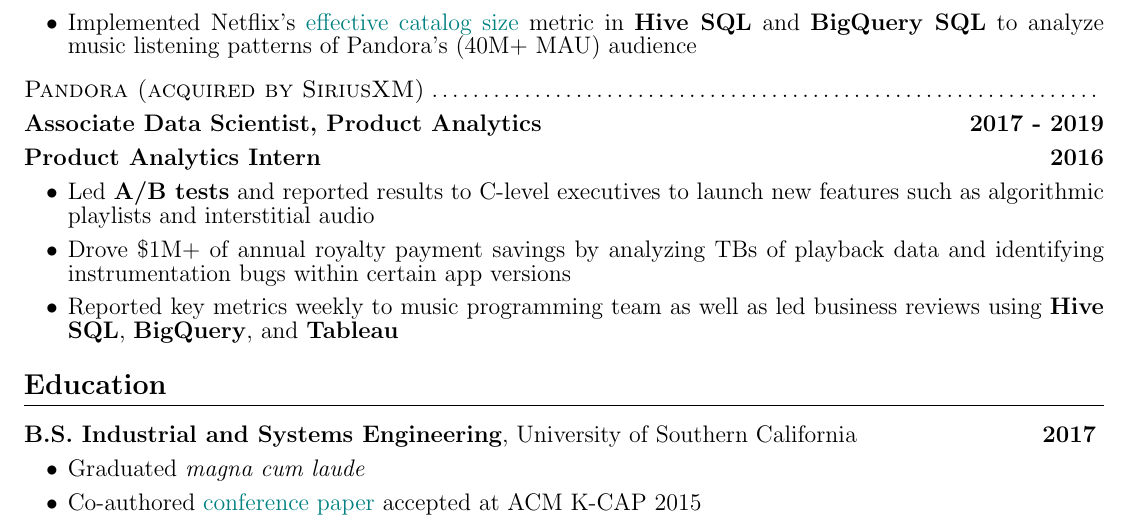
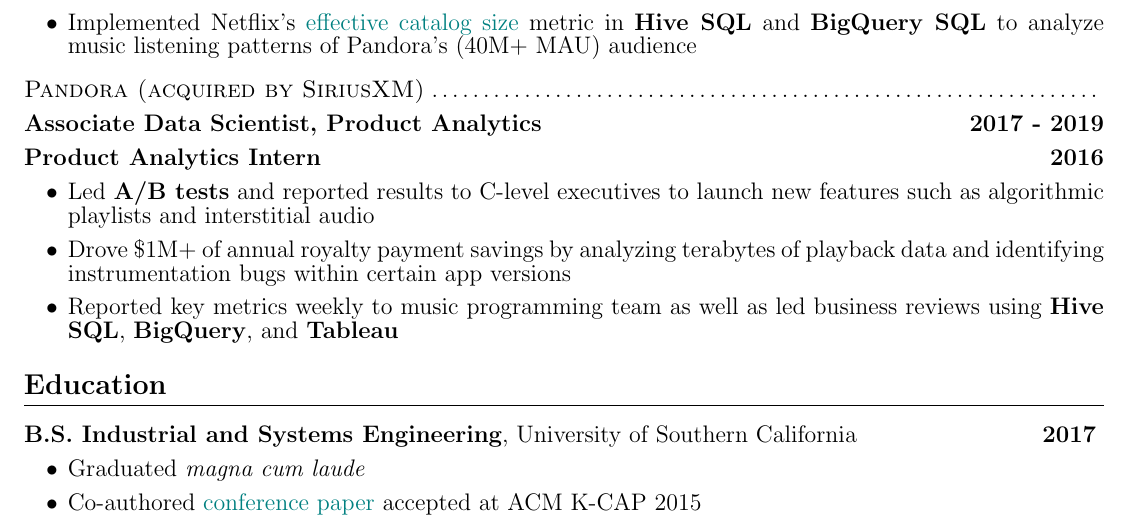
Before and after one commit to reedmarkham/resume, a LaTeX CV (src/ds-resume.tex): part of the page, cut so that both start at the same text. Compiled offline with pdfLaTeX.

Commit message:
TBs to terabytes

```diff
--- a/src/ds-resume.tex
+++ b/src/ds-resume.tex
@@ -67,7 +67,7 @@
             Led \tech{A/B tests} and reported results to C-level executives to launch new features such as algorithmic playlists and interstitial audio
         }
     \achievement{
-            Drove \$1M+ of annual royalty payment savings by analyzing TBs of playback data and identifying instrumentation bugs within certain app versions
+            Drove \$1M+ of annual royalty payment savings by analyzing terabytes of playback data and identifying instrumentation bugs within certain app versions
         }
     \achievement{
             Reported key metrics weekly to music programming team as well as led business reviews using \tech{Hive SQL}, \tech{BigQuery}, and \tech{Tableau}
```
